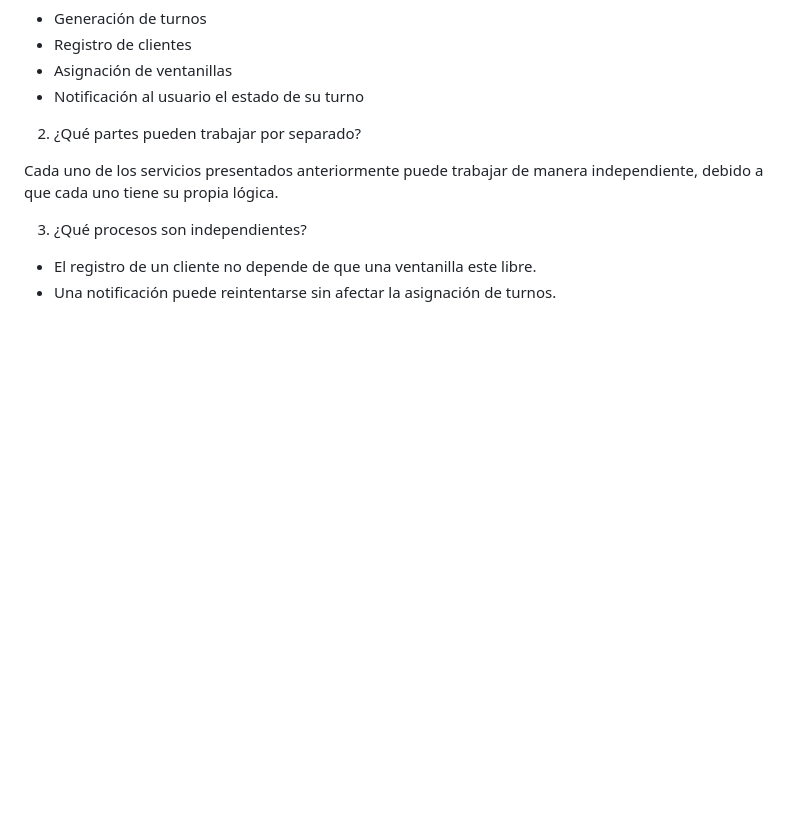
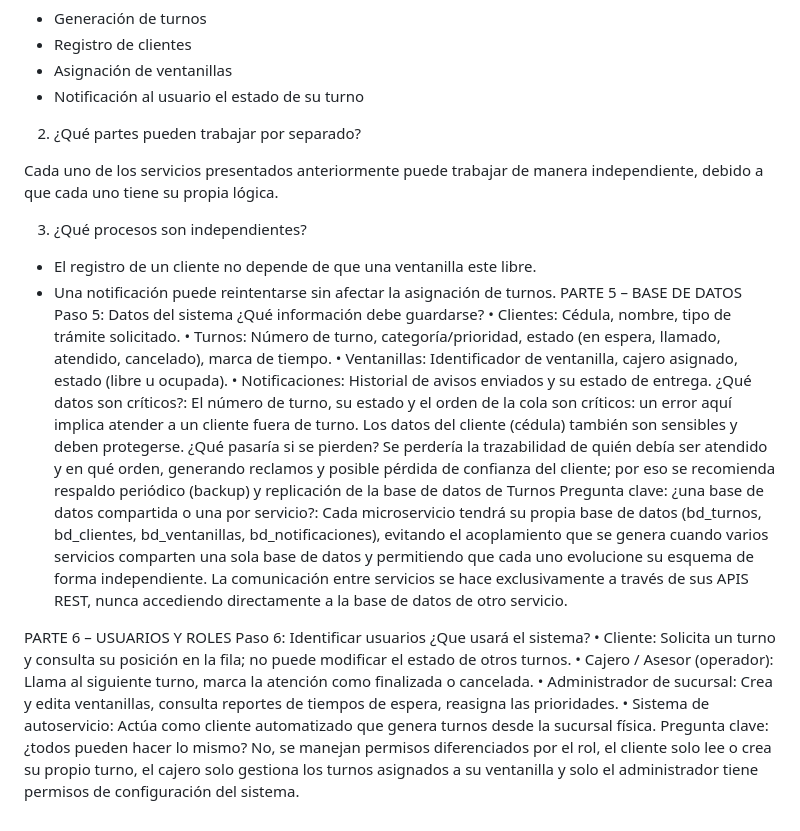
Before and after one commit to yudyfuertes/Banco-gestionTurnos, a Markdown page: README.md, the part around the change. Drawn GitHub-style; blank space fills up the shorter version.

Commit message:
Agregue los puntos 5 y6

```diff
--- a/README.md
+++ b/README.md
@@ -53,3 +53,22 @@ Cada uno de los servicios presentados anteriormente puede trabajar de manera ind
 
 -	El registro de un cliente no depende de que una ventanilla este libre.
 -	Una notificación puede reintentarse sin afectar la asignación de turnos.
+PARTE 5 – BASE DE DATOS
+Paso 5: Datos del sistema
+¿Qué información debe guardarse?
+•	Clientes: Cédula, nombre, tipo de trámite solicitado.
+•	Turnos: Número de turno, categoría/prioridad, estado (en espera, llamado, atendido, cancelado), marca de tiempo.
+•	Ventanillas: Identificador de ventanilla, cajero asignado, estado (libre u ocupada).
+•	Notificaciones: Historial de avisos enviados y su estado de entrega.
+¿Qué datos son críticos?: El número de turno, su estado y el orden de la cola son críticos: un error aquí implica atender a un cliente fuera de turno. Los datos del cliente (cédula) también son sensibles y deben protegerse.
+¿Qué pasaría si se pierden? Se perdería la trazabilidad de quién debía ser atendido y en qué orden, generando reclamos y posible pérdida de confianza del cliente; por eso se recomienda respaldo periódico (backup) y replicación de la base de datos de Turnos
+Pregunta clave: ¿una base de datos compartida o una por servicio?: Cada microservicio tendrá su propia base de datos (bd_turnos, bd_clientes, bd_ventanillas, bd_notificaciones), evitando el acoplamiento que se genera cuando varios servicios comparten una sola base de datos y permitiendo que cada uno evolucione su esquema de forma independiente. La comunicación entre servicios se hace exclusivamente a través de sus APIS REST, nunca accediendo directamente a la base de datos de otro servicio.
+
+PARTE 6 – USUARIOS Y ROLES
+Paso 6: Identificar usuarios
+¿Que usará el sistema?
+•	Cliente: Solicita un turno y consulta su posición en la fila; no puede modificar el estado de otros turnos.
+•	Cajero / Asesor (operador): Llama al siguiente turno, marca la atención como finalizada o cancelada.
+•	Administrador de sucursal: Crea y edita ventanillas, consulta reportes de tiempos de espera, reasigna las prioridades.
+•	Sistema de autoservicio: Actúa como cliente automatizado que genera turnos desde la sucursal física.
+Pregunta clave: ¿todos pueden hacer lo mismo? No, se manejan permisos diferenciados por el rol, el cliente solo lee o crea su propio turno, el cajero solo gestiona los turnos asignados a su ventanilla y solo el administrador tiene permisos de configuración del sistema.
```
